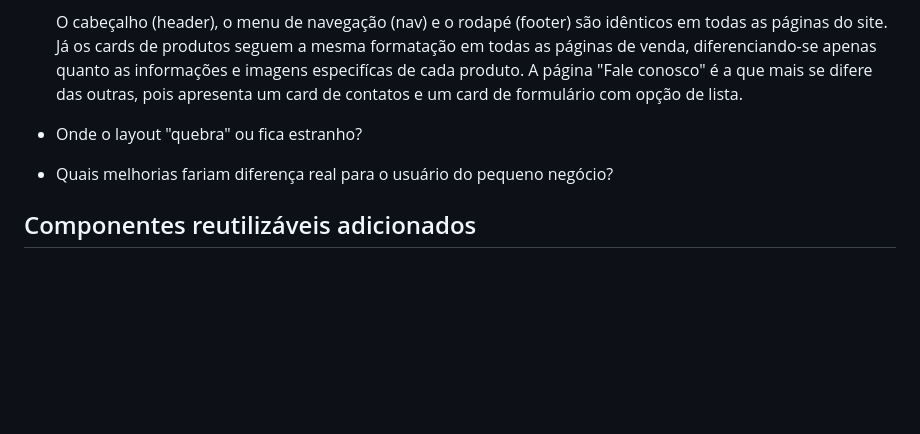
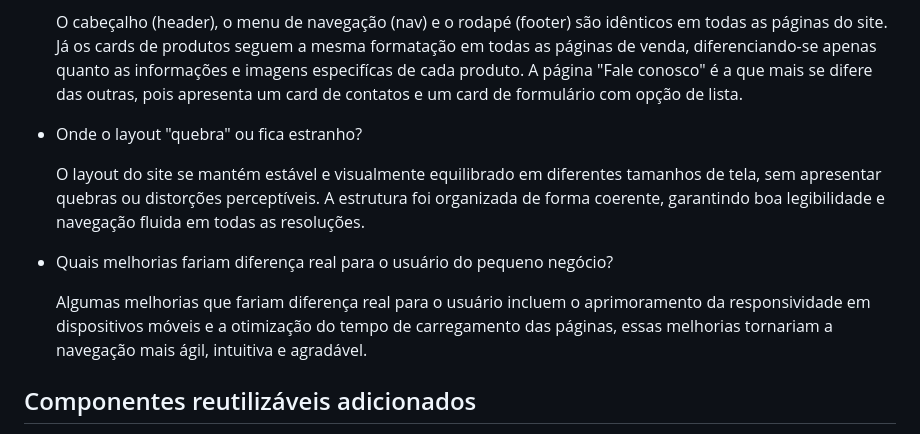
Before and after one commit to adsstudies10-eng/Projeto-Integrador-Parte-1-, a Markdown page: README.md, the part around the change. Drawn GitHub-style; blank space fills up the shorter version.

```diff
--- a/README.md
+++ b/README.md
@@ -202,7 +202,12 @@ O protótipo detalhado do site pode ser acessado pelo link abaixo, permitindo vi
 
 - Onde o layout "quebra" ou fica estranho?
 
+  O layout do site se mantém estável e visualmente equilibrado em diferentes tamanhos de tela, sem apresentar quebras ou distorções perceptíveis. A estrutura foi    organizada de forma coerente, garantindo boa legibilidade e navegação fluida em todas as resoluções.
+
 - Quais melhorias fariam diferença real para o usuário do pequeno negócio?
+
+  Algumas melhorias que fariam diferença real para o usuário incluem o aprimoramento da responsividade em dispositivos móveis e a otimização do tempo de
+  carregamento das páginas, essas melhorias tornariam a navegação mais ágil, intuitiva e agradável.
 
 ## Componentes reutilizáveis adicionados
 
```
